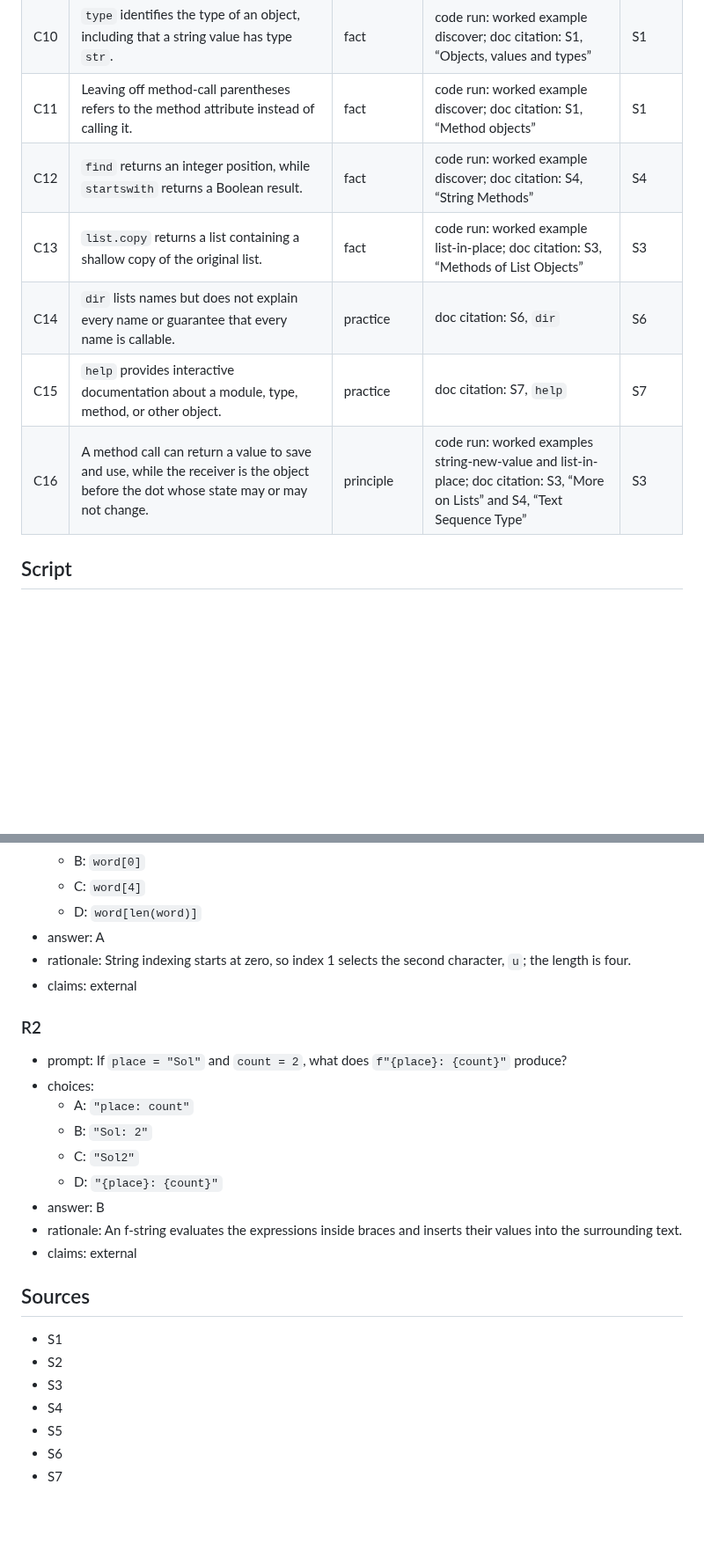
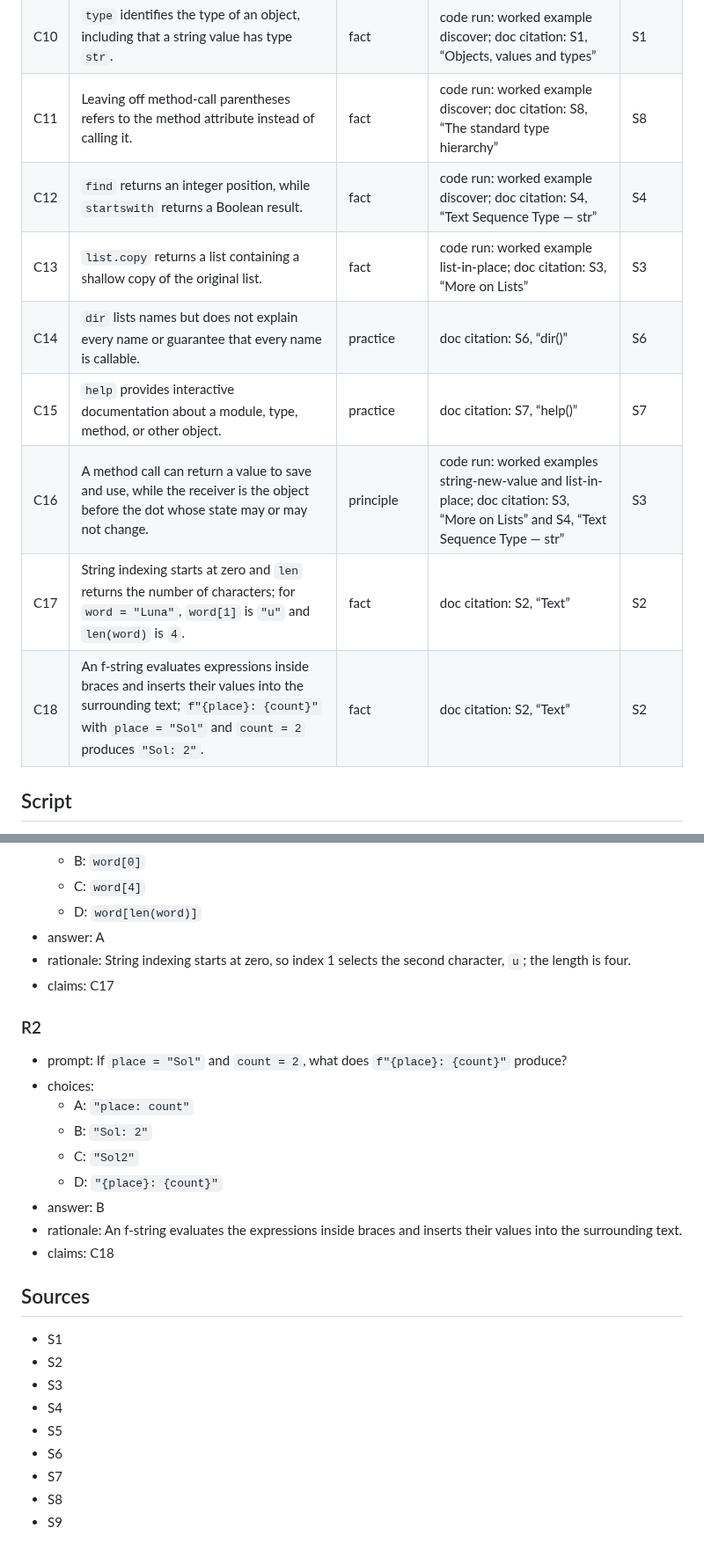
Before and after one commit to jeremy-evert/computer_science_1, a Markdown page: concepts/week-09-concept-1-objects-you-already-use.md, 2 parts joined by grey strips. Shown at 88% size. Drawn GitHub-style; blank space fills up the shorter version.

```diff
--- a/concepts/week-09-concept-1-objects-you-already-use.md
+++ b/concepts/week-09-concept-1-objects-you-already-use.md
@@ -51,10 +57,12 @@ sources:
 | C10 | `type` identifies the type of an object, including that a string value has type `str`. | fact | code run: worked example discover; doc citation: S1, “Objects, values and types” | S1 |
-| C11 | Leaving off method-call parentheses refers to the method attribute instead of calling it. | fact | code run: worked example discover; doc citation: S1, “Method objects” | S1 |
-| C12 | `find` returns an integer position, while `startswith` returns a Boolean result. | fact | code run: worked example discover; doc citation: S4, “String Methods” | S4 |
-| C13 | `list.copy` returns a list containing a shallow copy of the original list. | fact | code run: worked example list-in-place; doc citation: S3, “Methods of List Objects” | S3 |
-| C14 | `dir` lists names but does not explain every name or guarantee that every name is callable. | practice | doc citation: S6, `dir` | S6 |
-| C15 | `help` provides interactive documentation about a module, type, method, or other object. | practice | doc citation: S7, `help` | S7 |
-| C16 | A method call can return a value to save and use, while the receiver is the object before the dot whose state may or may not change. | principle | code run: worked examples string-new-value and list-in-place; doc citation: S3, “More on Lists” and S4, “Text Sequence Type” | S3 |
+| C11 | Leaving off method-call parentheses refers to the method attribute instead of calling it. | fact | code run: worked example discover; doc citation: S8, “The standard type hierarchy” | S8 |
+| C12 | `find` returns an integer position, while `startswith` returns a Boolean result. | fact | code run: worked example discover; doc citation: S4, “Text Sequence Type — str” | S4 |
+| C13 | `list.copy` returns a list containing a shallow copy of the original list. | fact | code run: worked example list-in-place; doc citation: S3, “More on Lists” | S3 |
+| C14 | `dir` lists names but does not explain every name or guarantee that every name is callable. | practice | doc citation: S6, “dir()” | S6 |
+| C15 | `help` provides interactive documentation about a module, type, method, or other object. | practice | doc citation: S7, “help()” | S7 |
+| C16 | A method call can return a value to save and use, while the receiver is the object before the dot whose state may or may not change. | principle | code run: worked examples string-new-value and list-in-place; doc citation: S3, “More on Lists” and S4, “Text Sequence Type — str” | S3 |
+| C17 | String indexing starts at zero and `len` returns the number of characters; for `word = "Luna"`, `word[1]` is `"u"` and `len(word)` is `4`. | fact | doc citation: S2, “Text” | S2 |
+| C18 | An f-string evaluates expressions inside braces and inserts their values into the surrounding text; `f"{place}: {count}"` with `place = "Sol"` and `count = 2` produces `"Sol: 2"`. | fact | doc citation: S2, “Text” | S2 |
 
 ## Script
 
@@ -341,7 +349,7 @@ claims: C3
   - D: `word[len(word)]`
 - answer: A
 - rationale: String indexing starts at zero, so index 1 selects the second character, `u`; the length is four.
-- claims: external
+- claims: C17
 
 ### R2
 
@@ -353,7 +361,7 @@ claims: C3
   - D: `"{place}: {count}"`
 - answer: B
 - rationale: An f-string evaluates the expressions inside braces and inserts their values into the surrounding text.
-- claims: external
+- claims: C18
 
 ## Sources
 
@@ -364,3 +372,5 @@ claims: C3
 - S5
 - S6
 - S7
+- S8
+- S9
```
Also changed, not shown: other parts of concepts/week-09-concept-1-objects-you-already-use.md (+43 -37 lines).
